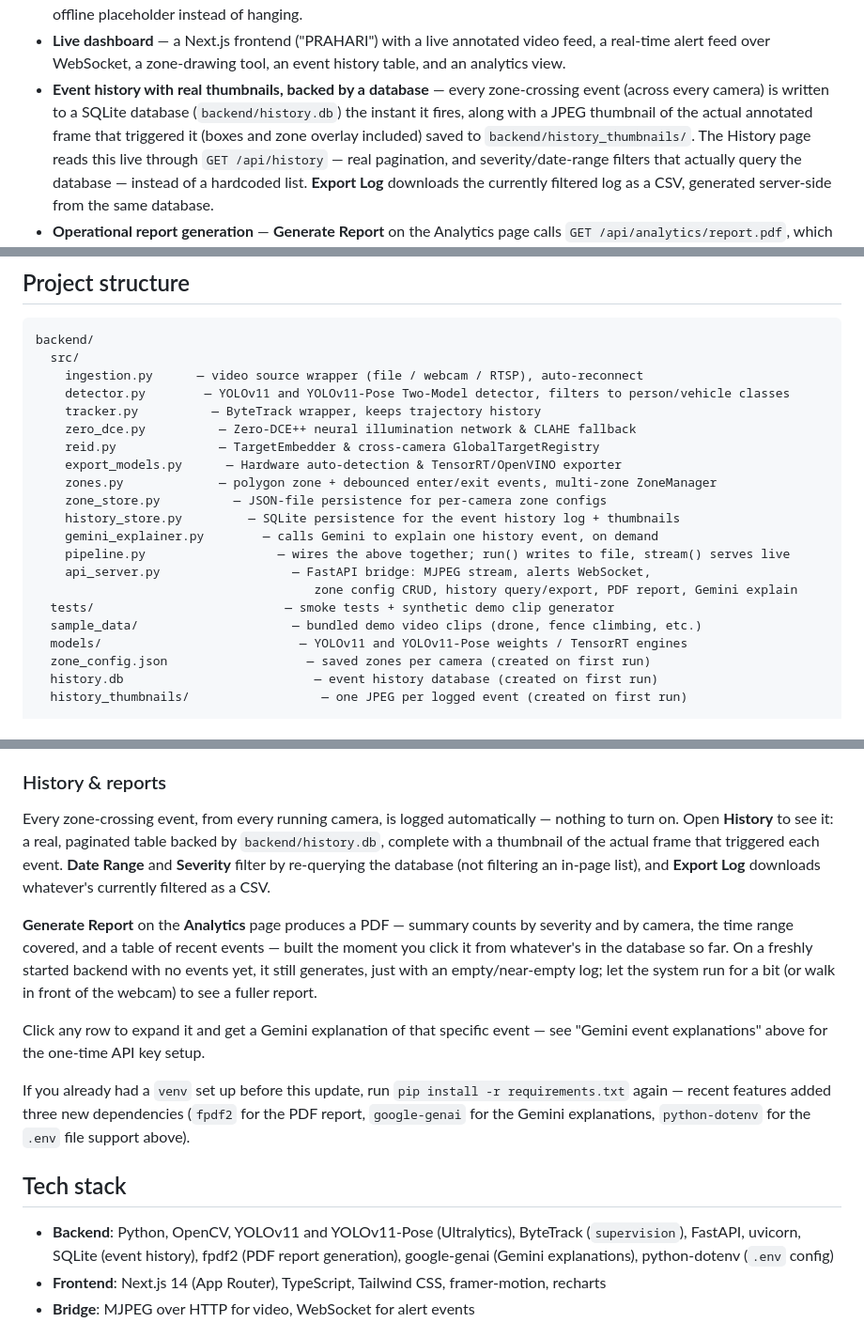
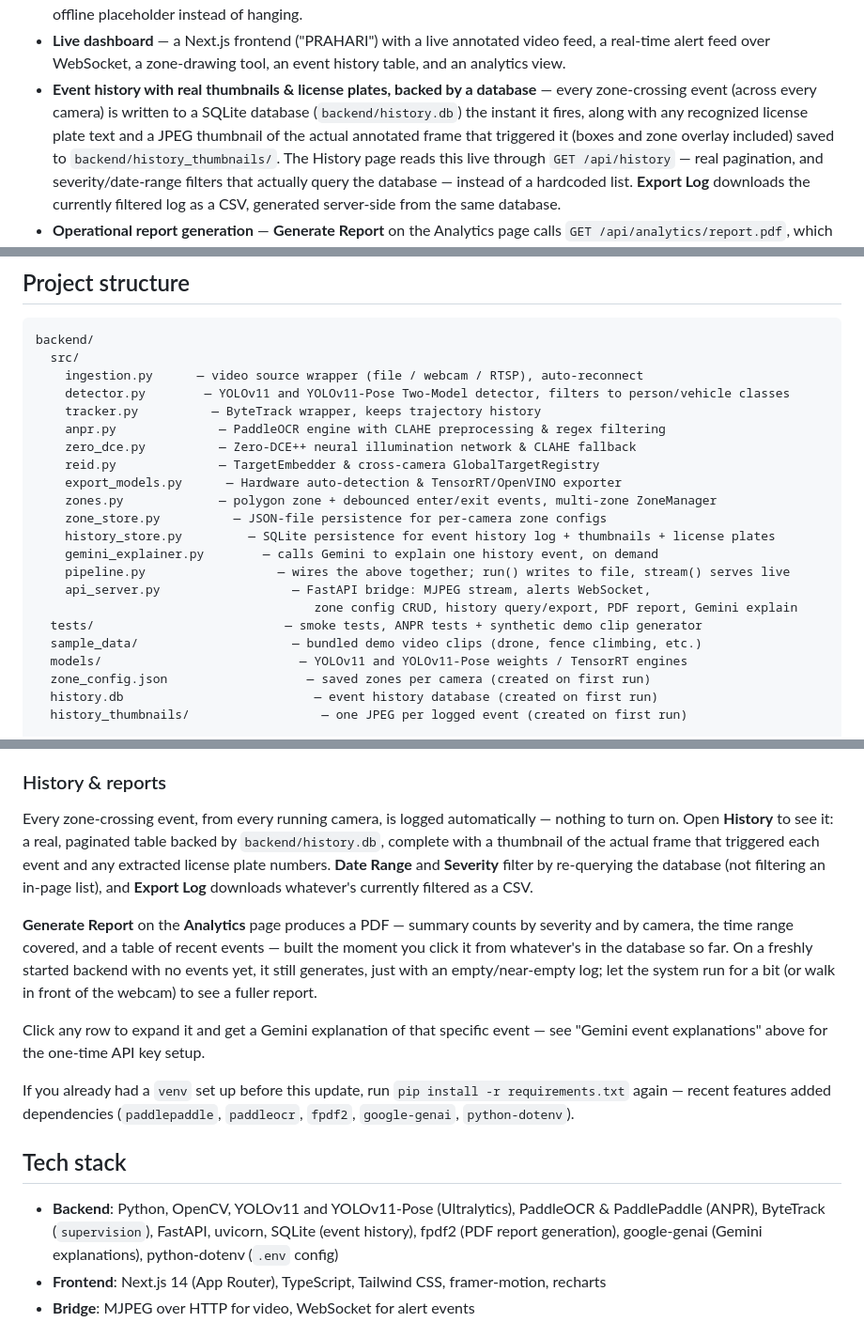
Before and after one commit to aanayagrawal0-dev/IBVAP, a Markdown page: README.md, 3 parts joined by grey strips. Shown at 94% size. Drawn GitHub-style.

Commit message:
Updated README.md with Automatic Vehicle Number Plate Detection

```diff
--- a/README.md
+++ b/README.md
@@ -29,9 +30,9 @@ dashboard — without needing new camera hardware.
 - **Live dashboard** — a Next.js frontend ("PRAHARI") with a live annotated video feed, a
   real-time alert feed over WebSocket, a zone-drawing tool, an event history table, and an
   analytics view.
-- **Event history with real thumbnails, backed by a database** — every zone-crossing event
+- **Event history with real thumbnails & license plates, backed by a database** — every zone-crossing event
   (across every camera) is written to a SQLite database (`backend/history.db`) the instant it
-  fires, along with a JPEG thumbnail of the actual annotated frame that triggered it (boxes and
+  fires, along with any recognized license plate text and a JPEG thumbnail of the actual annotated frame that triggered it (boxes and
   zone overlay included) saved to `backend/history_thumbnails/`. The History page reads this
   live through `GET /api/history` — real pagination, and severity/date-range filters that
   actually query the database — instead of a hardcoded list. **Export Log** downloads the
@@ -113,17 +114,18 @@ backend/
     ingestion.py      — video source wrapper (file / webcam / RTSP), auto-reconnect
     detector.py        — YOLOv11 and YOLOv11-Pose Two-Model detector, filters to person/vehicle classes
     tracker.py          — ByteTrack wrapper, keeps trajectory history
+    anpr.py              — PaddleOCR engine with CLAHE preprocessing & regex filtering
     zero_dce.py          — Zero-DCE++ neural illumination network & CLAHE fallback
     reid.py              — TargetEmbedder & cross-camera GlobalTargetRegistry
     export_models.py      — Hardware auto-detection & TensorRT/OpenVINO exporter
     zones.py             — polygon zone + debounced enter/exit events, multi-zone ZoneManager
     zone_store.py          — JSON-file persistence for per-camera zone configs
-    history_store.py         — SQLite persistence for the event history log + thumbnails
+    history_store.py         — SQLite persistence for event history log + thumbnails + license plates
     gemini_explainer.py        — calls Gemini to explain one history event, on demand
     pipeline.py                  — wires the above together; run() writes to file, stream() serves live
     api_server.py                  — FastAPI bridge: MJPEG stream, alerts WebSocket,
                                       zone config CRUD, history query/export, PDF report, Gemini explain
-  tests/                          — smoke tests + synthetic demo clip generator
+  tests/                          — smoke tests, ANPR tests + synthetic demo clip generator
   sample_data/                     — bundled demo video clips (drone, fence climbing, etc.)
   models/                           — YOLOv11 and YOLOv11-Pose weights / TensorRT engines
   zone_config.json                   — saved zones per camera (created on first run)
@@ -254,7 +256,7 @@ the backend.
 
 Every zone-crossing event, from every running camera, is logged automatically — nothing to turn
 on. Open **History** to see it: a real, paginated table backed by `backend/history.db`, complete
-with a thumbnail of the actual frame that triggered each event. **Date Range** and **Severity**
+with a thumbnail of the actual frame that triggered each event and any extracted license plate numbers. **Date Range** and **Severity**
 filter by re-querying the database (not filtering an in-page list), and **Export Log** downloads
 whatever's currently filtered as a CSV.
 
@@ -268,12 +270,11 @@ Click any row to expand it and get a Gemini explanation of that specific event
 event explanations" above for the one-time API key setup.
 
 If you already had a `venv` set up before this update, run `pip install -r requirements.txt`
-again — recent features added three new dependencies (`fpdf2` for the PDF report, `google-genai`
-for the Gemini explanations, `python-dotenv` for the `.env` file support above).
+again — recent features added dependencies (`paddlepaddle`, `paddleocr`, `fpdf2`, `google-genai`, `python-dotenv`).
 
 ## Tech stack
 
-- **Backend**: Python, OpenCV, YOLOv11 and YOLOv11-Pose (Ultralytics), ByteTrack (`supervision`), FastAPI, uvicorn,
+- **Backend**: Python, OpenCV, YOLOv11 and YOLOv11-Pose (Ultralytics), PaddleOCR & PaddlePaddle (ANPR), ByteTrack (`supervision`), FastAPI, uvicorn,
   SQLite (event history), fpdf2 (PDF report generation), google-genai (Gemini explanations),
   python-dotenv (`.env` config)
 - **Frontend**: Next.js 14 (App Router), TypeScript, Tailwind CSS, framer-motion, recharts
```
Also changed, not shown: other parts of README.md (+4 -2 lines).
